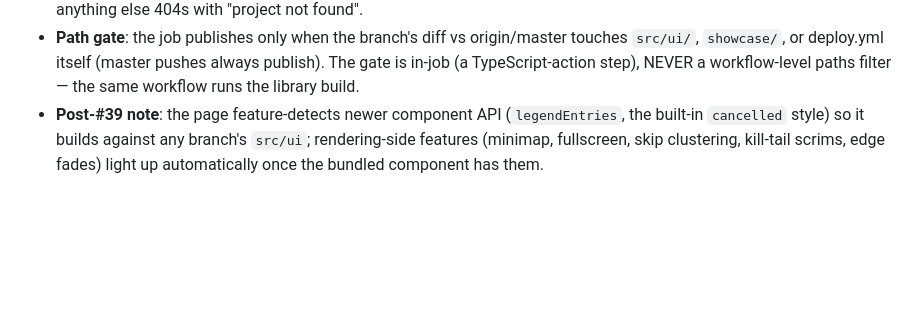
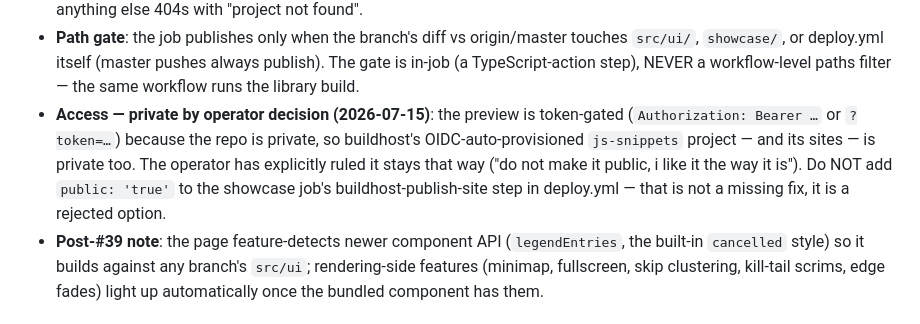
Before and after one commit to wow-look-at-my/js-snippets, a Markdown page: CLAUDE.md, the part around the change. Rendered like a GitHub page; blank space fills up the shorter version.

Commit message:
document private-by-choice preview ruling
Operator ruling 2026-07-15: the buildhost showcase preview stays
private/token-gated — do not add public:'true' to the publish step.

Co-Authored-By: Claude Fable 5 <noreply@anthropic.com>
Claude-Session: https://claude.ai/code/session_01N8m4ZRy3Djdwrr3raqBzgQ

```diff
--- a/CLAUDE.md
+++ b/CLAUDE.md
@@ -180,6 +180,13 @@ always agree, and the demo never runs dry.
   (master pushes always publish). The gate is in-job (a TypeScript-action
   step), NEVER a workflow-level paths filter — the same workflow runs the
   library build.
+- **Access — private by operator decision (2026-07-15)**: the preview is
+  token-gated (`Authorization: Bearer …` or `?token=…`) because the repo is
+  private, so buildhost's OIDC-auto-provisioned `js-snippets` project — and
+  its sites — is private too. The operator has explicitly ruled it stays
+  that way ("do not make it public, i like it the way it is"). Do NOT add
+  `public: 'true'` to the showcase job's buildhost-publish-site step in
+  deploy.yml — that is not a missing fix, it is a rejected option.
 - **Post-#39 note**: the page feature-detects newer component API
   (`legendEntries`, the built-in `cancelled` style) so it builds against any
   branch's `src/ui`; rendering-side features (minimap, fullscreen, skip
```
Also changed, not shown: README.md (+1 -1 lines).
